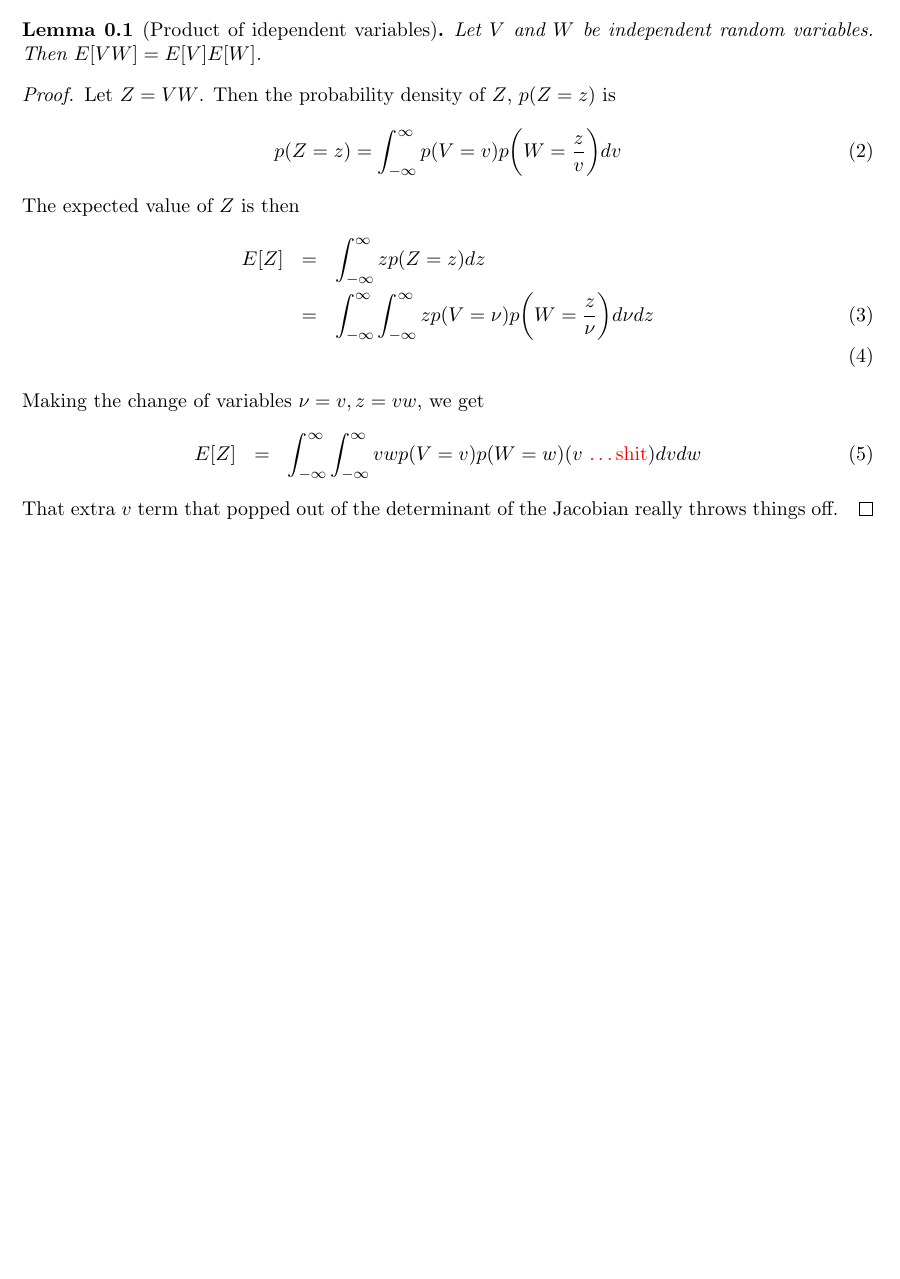
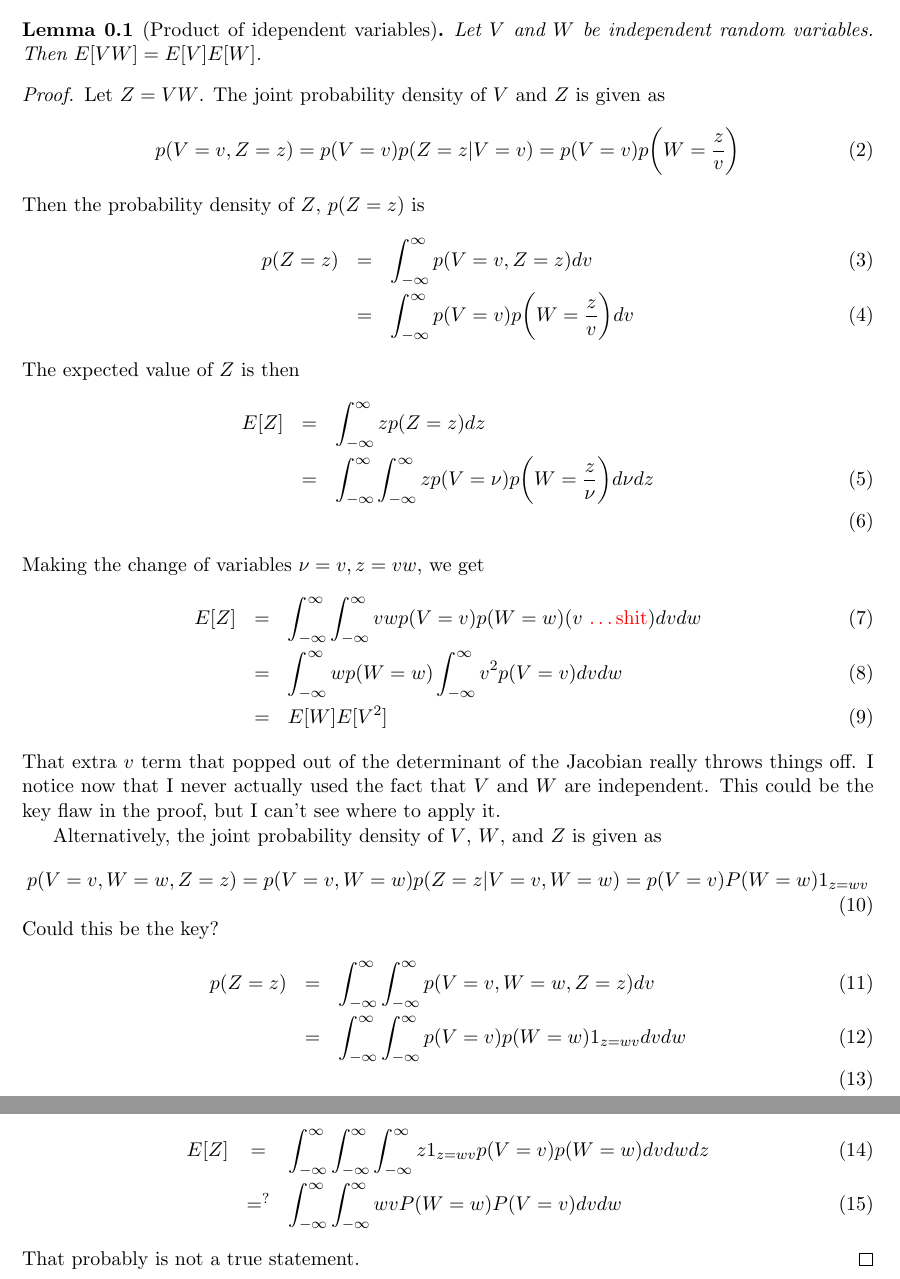
Before and after one commit to bmatsuo/CS242, a LaTeX problem sheet (Bryan/hw2/hw2.tex): part of page 2 of 2 before the commit and two parts of pages 2 and 3 of 3 after it, the two joined at a grey line, cut so that both start at the same text, the shorter picture padded with empty space. Compiled offline with pdfLaTeX.

Commit message:
Add some more work on problem 4. Still stumped.

```diff
--- a/Bryan/hw2/hw2.tex
+++ b/Bryan/hw2/hw2.tex
@@ -97,11 +97,17 @@ $L(\hat{y} \mid y)$. For example, $L(B|C)=1, L(T|T) = 0 \text{ and } L(A|C)=a$.
     Let $V$ and $W$ be independent random variables. Then $E[VW] = E[V]E[W]$.
 \end{lemma}
 \begin{proof}
-    Let $Z=VW$. Then the probability density of $Z$, $p(Z=z)$ is
+    Let $Z=VW$.
+    The joint probability density of $V$ and $Z$ is given as
     \begin{equation}
-        p(Z=z) = \int_{-\infty}^{\infty}p(V=v)p\bigg(W=\frac{z}{v}\bigg)dv
+        p(V=v,Z=z) = p(V=v)p(Z=z|V=v) = p(V=v)p\bigg(W=\frac{z}{v}\bigg)
+    \end{equation}
+    Then the probability density of $Z$, $p(Z=z)$ is
+    \begin{eqnarray}
+        p(Z=z) &=& \int_{-\infty}^{\infty}p(V=v,Z=z)dv \\
+        &=& \int_{-\infty}^{\infty}p(V=v)p\bigg(W=\frac{z}{v}\bigg)dv
         \label{eqn: indep_prod_density}
-    \end{equation}
+    \end{eqnarray}
     The expected value of $Z$ is then
     \begin{eqnarray}
         E[Z] &=& \int_{-\infty}^{\infty} zp(Z=z) dz \nonumber \\
@@ -111,9 +117,29 @@ $L(\hat{y} \mid y)$. For example, $L(B|C)=1, L(T|T) = 0 \text{ and } L(A|C)=a$.
     Making the change of variables $\nu = v, z = vw$, we get
     \begin{eqnarray}
         E[Z] &=& \int_{-\infty}^{\infty} \int_{-\infty}^{\infty}
-            vwp(V=v)p(W=w) (v \text{ \color{red}{\dots shit}}) dv dw
+            vwp(V=v)p(W=w) (v \text{ \color{red}{\dots shit}}) dv dw \\
+            &=& \int_{-\infty}^{\infty} wp(W=w) \int_{-\infty}^{\infty} v^2 p(V=v) dv dw \\
+            &=& E[W]E[V^2]
     \end{eqnarray}
     That extra $v$ term that popped out of the determinant of the Jacobian really throws things off.
+    I notice now that I never actually used the fact that $V$ and $W$ are independent.
+    This could be the key flaw in the proof, but I can't see where to apply it.
+
+    Alternatively, the joint probability density of $V$, $W$, and $Z$ is given as
+    \begin{equation}
+        p(V=v, W=w, Z=z) = p(V=v, W=w)p(Z=z|V=v,W=w) = p(V=v)P(W=w)1_{z=wv}
+    \end{equation}
+    Could this be the key?
+    \begin{eqnarray}
+        p(Z=z) &=& \int_{-\infty}^{\infty} \int_{-\infty}^{\infty} p(V=v, W=w, Z=z)dv \\
+        &=& \int_{-\infty}^{\infty} \int_{-\infty}^{\infty} p(V=v) p(W=w)1_{z=wv} dv dw \\
+    \end{eqnarray}
+    \begin{eqnarray}
+        E[Z] &=& \int_{-\infty}^{\infty} \int_{-\infty}^{\infty} \int_{-\infty}^{\infty}
+            z 1_{z=wv} p(V=v)p(W=w) dv dw dz \\
+            &=^?& \int_{-\infty}^{\infty} \int_{-\infty}^{\infty} wvP(W=w)P(V=v) dv dw
+    \end{eqnarray}
+    That probably is not a true statement.
 \end{proof}
 
 % Add a bibliography.
```
